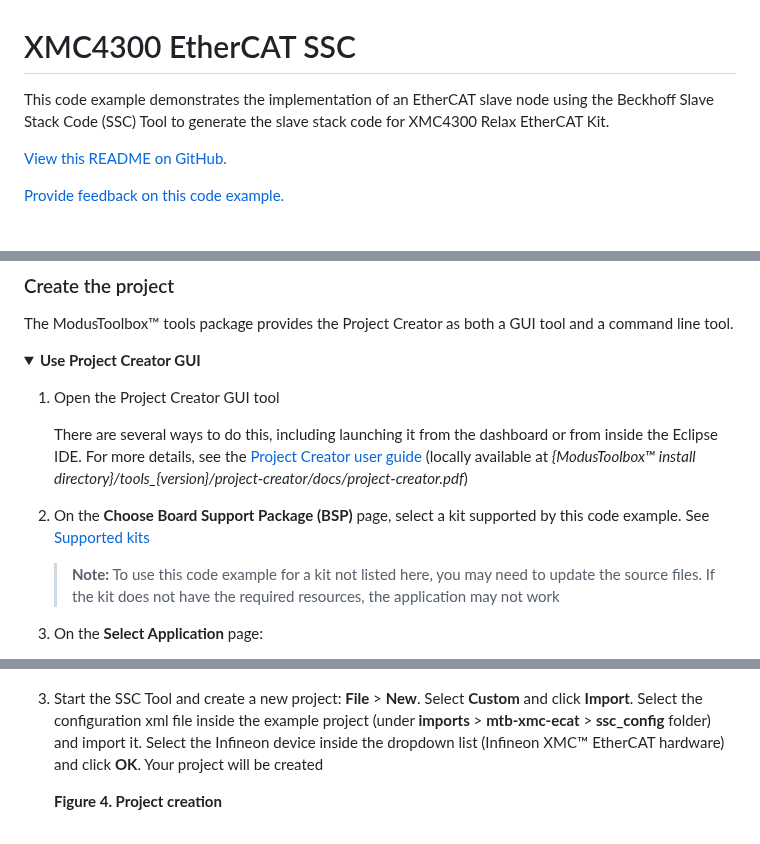
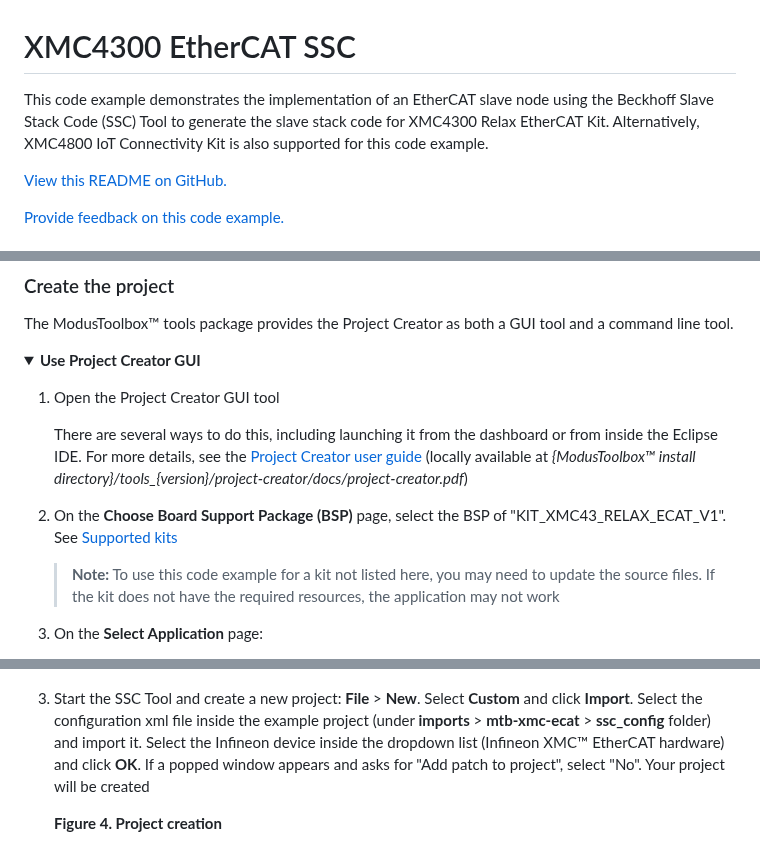
Before and after one commit to Infineon/mtb-example-xmc43-ethcat-ssc, a Markdown page: README.md, 3 parts joined by grey strips. Drawn GitHub-style; folded sections open.

Commit message:
Upload mtb-example-xmc43-ethcat-ssc [3661]

```diff
--- a/README.md
+++ b/README.md
@@ -1,6 +1,7 @@
 # XMC4300 EtherCAT SSC
 
-This code example demonstrates the implementation of an EtherCAT slave node using the Beckhoff Slave Stack Code (SSC) Tool to generate the slave stack code for XMC4300 Relax EtherCAT Kit.
+This code example demonstrates the implementation of an EtherCAT slave node using the Beckhoff Slave Stack Code (SSC) Tool to generate the slave stack code for XMC4300 Relax EtherCAT Kit. Alternatively, XMC4800 IoT Connectivity Kit is also supported for this code example.
+
 
 [View this README on GitHub.](https://github.com/Infineon/mtb-example-xmc43-ethcat-ssc)
 
@@ -56,7 +58,7 @@ The ModusToolbox&trade; tools package provides the Project Creator as both a GUI
 
    There are several ways to do this, including launching it from the dashboard or from inside the Eclipse IDE. For more details, see the [Project Creator user guide](https://www.infineon.com/ModusToolboxProjectCreator) (locally available at *{ModusToolbox&trade; install directory}/tools_{version}/project-creator/docs/project-creator.pdf*)
 
-2. On the **Choose Board Support Package (BSP)** page, select a kit supported by this code example. See [Supported kits](#supported-kits-make-variable-target)
+2. On the **Choose Board Support Package (BSP)** page, select the BSP of "KIT_XMC43_RELAX_ECAT_V1". See [Supported kits](#supported-kits-make-variable-target)
 
    > **Note:** To use this code example for a kit not listed here, you may need to update the source files. If the kit does not have the required resources, the application may not work
 
@@ -154,7 +156,7 @@ For more details, see the [ModusToolbox&trade; tools package user guide](https:/
 
    <img src="images/design.png" width="500" height="180">
 
-3. Start the SSC Tool and create a new project: **File** > **New**. Select **Custom** and click **Import**. Select the configuration xml file inside the example project (under **imports** > **mtb-xmc-ecat** > **ssc_config** folder) and import it. Select the Infineon device inside the dropdown list (Infineon XMC&trade; EtherCAT hardware) and click **OK**. Your project will be created
+3. Start the SSC Tool and create a new project: **File** > **New**. Select **Custom** and click **Import**. Select the configuration xml file inside the example project (under **imports** > **mtb-xmc-ecat** > **ssc_config** folder) and import it. Select the Infineon device inside the dropdown list (Infineon XMC&trade; EtherCAT hardware) and click **OK**. If a popped window appears and asks for "Add patch to project", select "No". Your project will be created
 
    **Figure 4. Project creation**
 
```
Also changed, not shown: other parts of README.md (+20 -12 lines), images/bsp.png (added), 3 other files.
